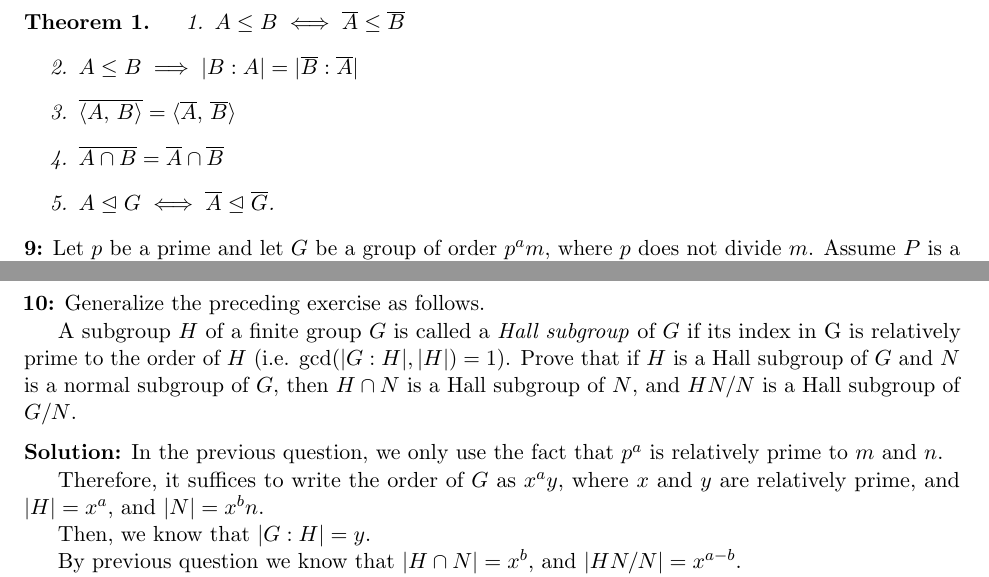
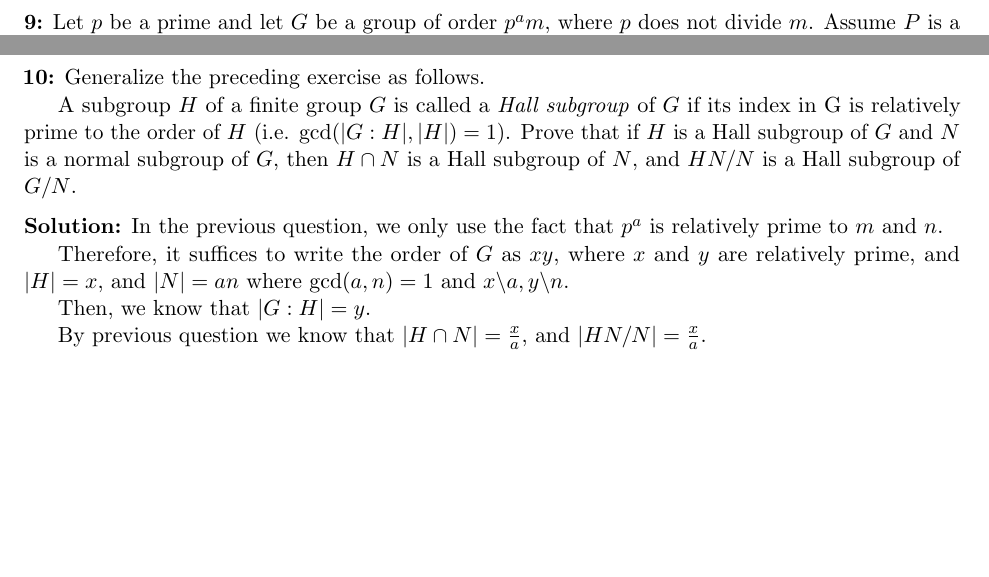
Before and after one commit to taooceros/MATH-541-HW, a LaTeX problem sheet (hw5.tex): two parts of pages 4 and 5 of 5, joined at a grey line, cut at the place of the change, the shorter picture padded with empty space. Compiled offline with pdfLaTeX.

Commit message:
edit notation

```diff
--- a/hw5.tex
+++ b/hw5.tex
@@ -333,12 +330,3 @@ Section 3.3: 3, 4, 7, 9, 10
-\begin{theorem}
-	\begin{enumerate}
-		\item $A \le B \iff \overline{A} \le \overline{B}$
-		\item $A \le B \implies |B:A| = |\overline{B} : \overline{A}|$
-		\item $\overline{\iprod{A}{B}} = \iprod{\overline{A}}{\overline{B}}$
-		\item $\overline{A \cap B} = \overline{A}\cap \overline{B}$
-		\item $A \trianglelefteq G \iff \overline{A} \trianglelefteq \overline{G}$.
-	\end{enumerate}
-\end{theorem}
 
 \begin{exercise}{9}
 	Let $p$ be a prime and let $G$ be a group of order $p^am$,
@@ -411,14 +399,14 @@ Section 3.3: 3, 4, 7, 9, 10
 	In the previous question, we only use the fact
 	that $p^a$ is relatively prime to $m \AND n$.
 
-	Therefore, it suffices to write the order of $G$ as $x^ay$,
-	where $x$ and $y$ are relatively prime, and $|H| = x^a$,
-	and $|N| = x^bn$.
+	Therefore, it suffices to write the order of $G$ as $xy$,
+	where $x$ and $y$ are relatively prime, and $|H| = x$,
+	and $|N| = an$ where $\operatorname{gcd}(a,n)=1$ and $x\backslash a, y\backslash n$.
 
 	Then, we know that $|G:H| = y$.
 
-	By previous question we know that $|H \cap N| = x^b$,
-	and $|HN / N| = x^{a-b}$.
+	By previous question we know that $|H \cap N| = \frac{x}{a}$,
+	and $|HN / N| = \frac{x}{a}$.
 
 	Then it is clear that $H \cap N \leqslant N$ is a
 	Hall subgroup of $N$.
```
Also changed, not shown: hw5.pdf, hw5.tex (11 more changed lines).
